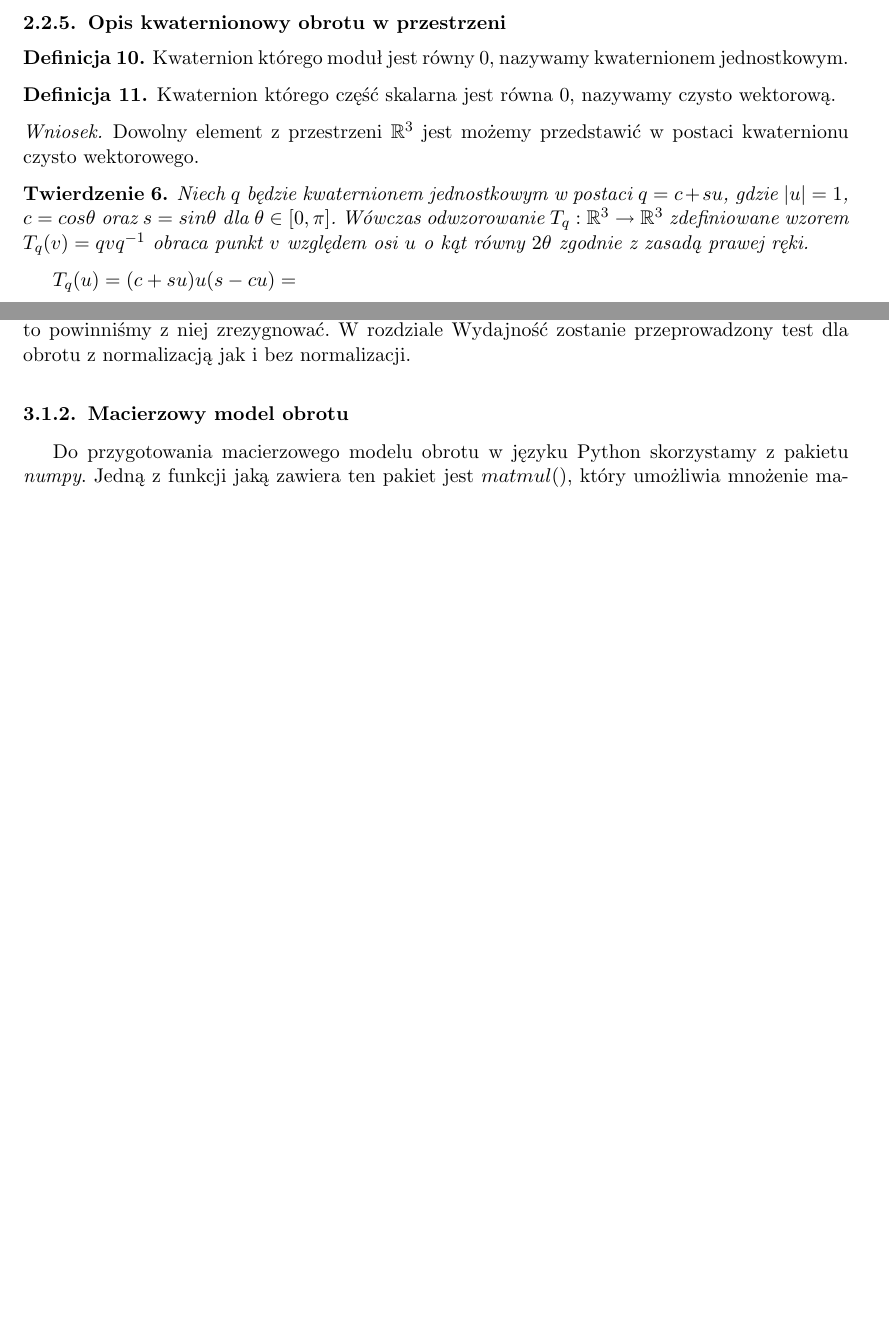
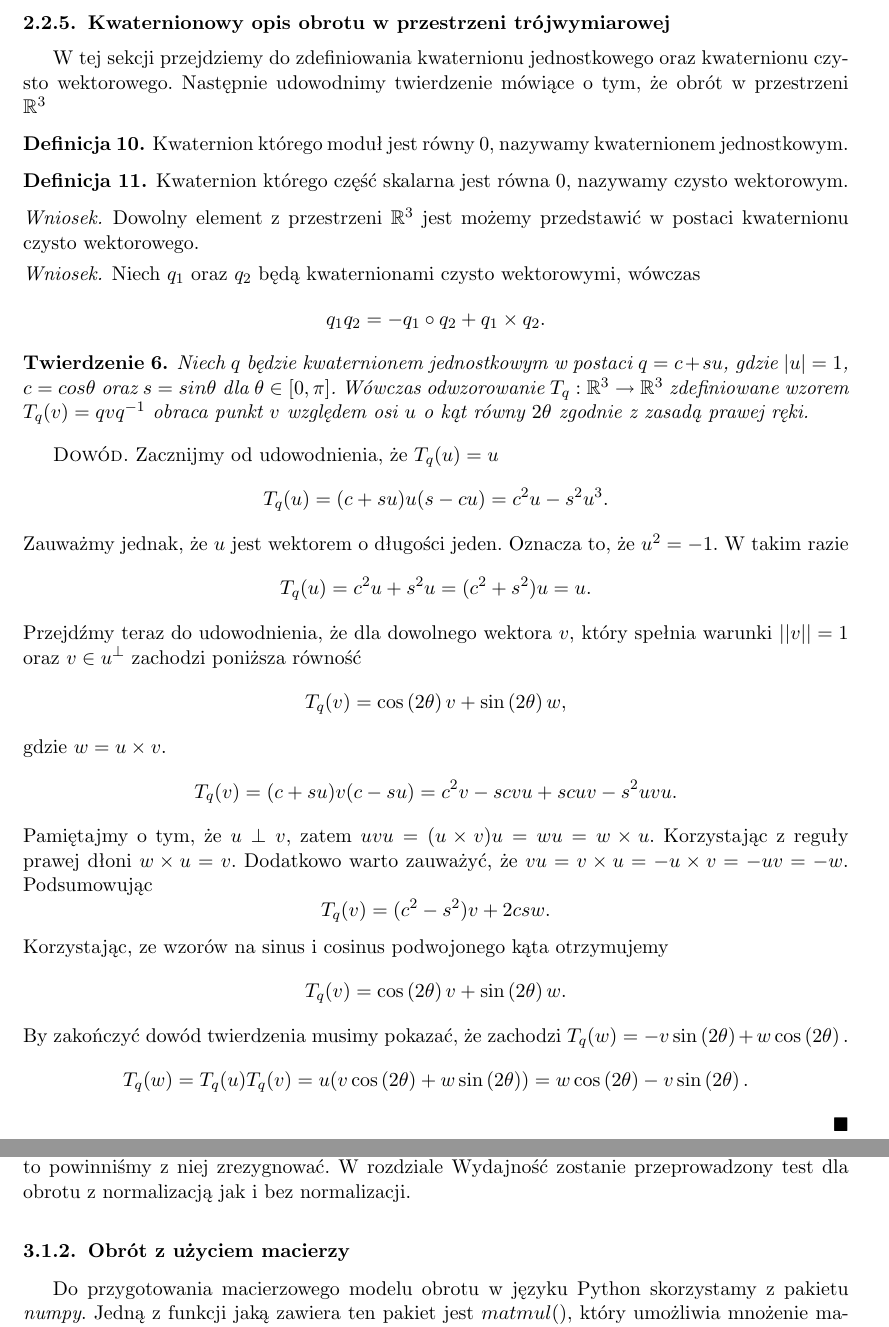
Before and after one commit to sroka99/MGR, a LaTeX document (Latex/TexMaker/mgrSzkic.tex): two parts of pages 24 and 26 of 35, joined at a grey line, cut at the place of the change, the shorter picture padded with empty space. Compiled offline with pdfLaTeX.

Commit message:
Update
Update

```diff
--- a/Latex/TexMaker/mgrSzkic.tex
+++ b/Latex/TexMaker/mgrSzkic.tex
@@ -1267,16 +1267,23 @@ $v\in v^\perp_3$ taki, że $Av=v$. Oznacza  to, że $1$ jest również wartości
 W ten sposób udało nam się pokazać, że jeśli $A\in\textup{SO}(3)$ to jest ona tak naprawdę macierzą
 obrotu.
 \end{dowod}
-\subsection{Opis kwaternionowy obrotu w przestrzeni }
+\subsection{Kwaternionowy opis obrotu w przestrzeni trójwymiarowej}
+W tej sekcji przejdziemy do zdefiniowania kwaternionu jednostkowego
+oraz kwaternionu czysto wektorowego. Następnie udowodnimy twierdzenie mówiące o tym,
+że obrót w przestrzeni $\mathbb{R}^3$
 \begin{defi}
 Kwaternion którego moduł jest równy $0$, nazywamy kwaternionem jednostkowym.
 \end{defi}
 \begin{defi}
-Kwaternion którego część skalarna jest równa $0$, nazywamy czysto wektorową.
+Kwaternion którego część skalarna jest równa $0$, nazywamy czysto wektorowym.
 \end{defi}
 \begin{wni}
 Dowolny element z przestrzeni $\mathbb{R}^3$ jest możemy przedstawić w
 postaci kwaternionu czysto wektorowego.
+\end{wni}
+\begin{wni}
+Niech $q_1$ oraz $q_2$ będą kwaternionami czysto wektorowymi, wówczas
+$$q_1q_2 =-q_1\circ q_2 +q_1\times q_2 .$$
 \end{wni}
 \begin{twr}
 Niech $q$ będzie kwaternionem jednostkowym w postaci $q=c+su$, gdzie $|u| = 1$, $c=cos\theta$
@@ -1285,6 +1292,28 @@ $T_q : \mathbb{R}^3\rightarrow \mathbb{R}^3$ zdefiniowane wzorem $T_q(v) = qvq^{
 obraca punkt $v$ względem osi $u$
 o kąt równy  $2\theta$ zgodnie z zasadą prawej ręki.
 \end{twr}
-$T_q(u) = (c+su)u(s-cu) = $
+\begin{dowod}
+Zacznijmy od udowodnienia, że $T_q(u) = u$
+$$T_q(u) = (c+su)u(s-cu) = c^2u - s^2 u^3.$$
+Zauważmy jednak, że $u$ jest wektorem o długości jeden. Oznacza to, że
+$u^2 = -1$. W takim razie
+$$T_q(u) =  c^2u + s^2 u = (c^2+s^2)u=u.$$
+Przejdźmy teraz do udowodnienia, że dla dowolnego wektora $v$, który spełnia warunki
+$|| v || = 1$ oraz $v\in u^\perp$ zachodzi poniższa równość
+$$T_q(v) = \cos\left(2\theta\right)v + \sin\left(2\theta\right)w,$$
+gdzie $w = u\times v$.
+$$T_q(v) = (c+su)v(c-su)=c^2v - scvu + scuv - s^2uvu.$$
+Pamiętajmy o tym, że $u \perp v $, zatem $uvu =(u\times v)u = wu = w\times u$.
+Korzystając z reguły prawej dłoni $w\times u = v$. Dodatkowo warto zauważyć, że
+$vu= v\times u = -u\times v = -uv = -w$.
+Podsumowując
+  $$T_q(v) = (c^2 - s^2)v +2csw.$$
+Korzystając, ze wzorów na sinus i cosinus podwojonego kąta otrzymujemy
+$$T_q(v) = \cos\left(2\theta\right)v + \sin\left(2\theta\right)w.$$
+By zakończyć dowód twierdzenia musimy pokazać, że zachodzi
+$T_q(w) = -v\sin\left(2\theta\right) + w\cos\left(2\theta\right).$
+$$T_q(w) = T_q(u)T_q(v) = u(v\cos\left(2\theta\right) + w\sin\left(2\theta\right))=
+w\cos\left(2\theta\right) - v\sin\left(2\theta\right) .$$
+\end{dowod}
 \chapter{Zastosowanie}
 \section{Implementacja obrotu w języku Python}
@@ -1378,7 +1407,7 @@ każdy z elementów zostanie przez nią podzielony. Nowo postały w ten sposób
 Ta prosta funkcja nie wpływa w dużym stopniu na czas wykonywania operacji, jednak w
 jeśli chcemy uzyskiwać jak najszybszy efekt, to powinniśmy z niej zrezygnować.
 W rozdziale Wydajność zostanie przeprowadzony test dla obrotu z normalizacją jak i bez normalizacji.
-\subsection{Macierzowy model obrotu}
+\subsection{Obrót z użyciem macierzy}
 Do przygotowania macierzowego modelu obrotu w języku Python skorzystamy z pakietu \textit{numpy}.
 Jedną z funkcji jaką zawiera ten pakiet jest $matmul()$, który umożliwia mnożenie macierzy.
 W celu zaprogramowania obrotu zdefiniowałem pięć nowych funkcji, o nazwach
```
Also changed, not shown: Latex/TexMaker/mgrSzkic.tex (8 more changed lines), 5 other files.
